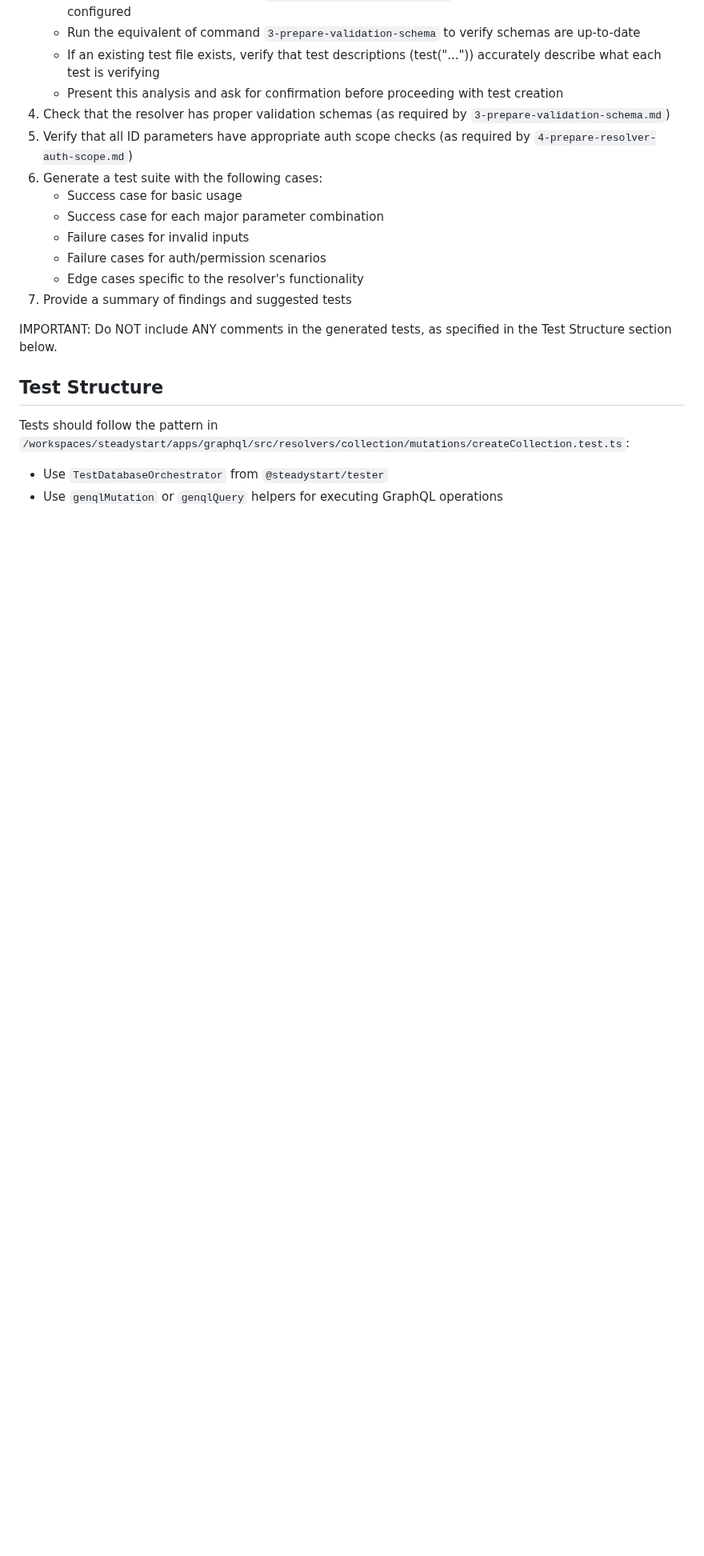
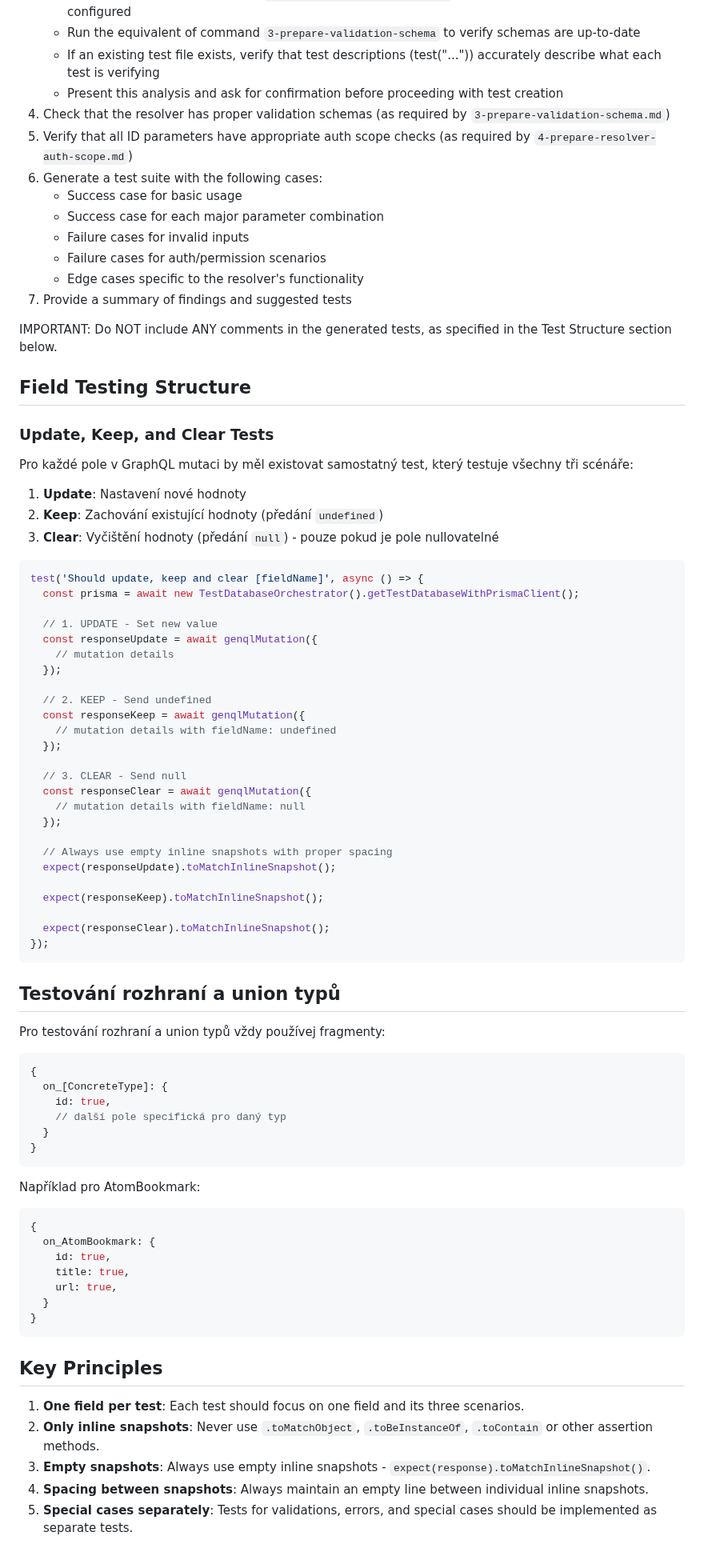
Before and after one commit to steadycursor/steadystart, a Markdown page: .claude/commands/7-create-graphql-test.md, the part around one of its changes. Shown at 80% size. GitHub-like rendering; blank space fills up the shorter version.

Commit message:
Update GraphQL test creation command with detailed field testing structure

````diff
--- a/.claude/commands/7-create-graphql-test.md
+++ b/.claude/commands/7-create-graphql-test.md
@@ -36,8 +36,74 @@ This command helps create comprehensive tests for GraphQL resolvers, following t
 
 IMPORTANT: Do NOT include ANY comments in the generated tests, as specified in the Test Structure section below.
 
-## Test Structure
+## Field Testing Structure
 
-Tests should follow the pattern in `/workspaces/steadystart/apps/graphql/src/resolvers/collection/mutations/createCollection.test.ts`:
+### Update, Keep, and Clear Tests
 
-- Use `TestDatabaseOrchestrator` from `@steadystart/tester`
+Pro každé pole v GraphQL mutaci by měl existovat samostatný test, který testuje všechny tři scénáře:
+
+1. **Update**: Nastavení nové hodnoty
+2. **Keep**: Zachování existující hodnoty (předání `undefined`)
+3. **Clear**: Vyčištění hodnoty (předání `null`) - pouze pokud je pole nullovatelné
+
+```typescript
+test('Should update, keep and clear [fieldName]', async () => {
+  const prisma = await new TestDatabaseOrchestrator().getTestDatabaseWithPrismaClient();
+
+  // 1. UPDATE - Set new value
+  const responseUpdate = await genqlMutation({
+    // mutation details
+  });
+
+  // 2. KEEP - Send undefined
+  const responseKeep = await genqlMutation({
+    // mutation details with fieldName: undefined
+  });
+
+  // 3. CLEAR - Send null
+  const responseClear = await genqlMutation({
+    // mutation details with fieldName: null
+  });
+
+  // Always use empty inline snapshots with proper spacing
+  expect(responseUpdate).toMatchInlineSnapshot();
+
+  expect(responseKeep).toMatchInlineSnapshot();
+
+  expect(responseClear).toMatchInlineSnapshot();
+});
+```
+
+## Testování rozhraní a union typů
+
+Pro testování rozhraní a union typů vždy používej fragmenty:
+
+```typescript
+{
+  on_[ConcreteType]: {
+    id: true,
+    // další pole specifická pro daný typ
+  }
+}
+```
+
+Například pro AtomBookmark:
+
+```typescript
+{
+  on_AtomBookmark: {
+    id: true,
+    title: true,
+    url: true,
+  }
+}
+```
+
+## Key Principles
+
+1. **One field per test**: Each test should focus on one field and its three scenarios.
+2. **Only inline snapshots**: Never use `.toMatchObject`, `.toBeInstanceOf`, `.toContain` or other assertion methods.
+3. **Empty snapshots**: Always use empty inline snapshots - `expect(response).toMatchInlineSnapshot()`.
+4. **Spacing between snapshots**: Always maintain an empty line between individual inline snapshots.
+5. **Special cases separately**: Tests for validations, errors, and special cases should be implemented as separate tests.
+
````
Also changed, not shown: other parts of .claude/commands/7-create-graphql-test.md (+57 -0 lines).
